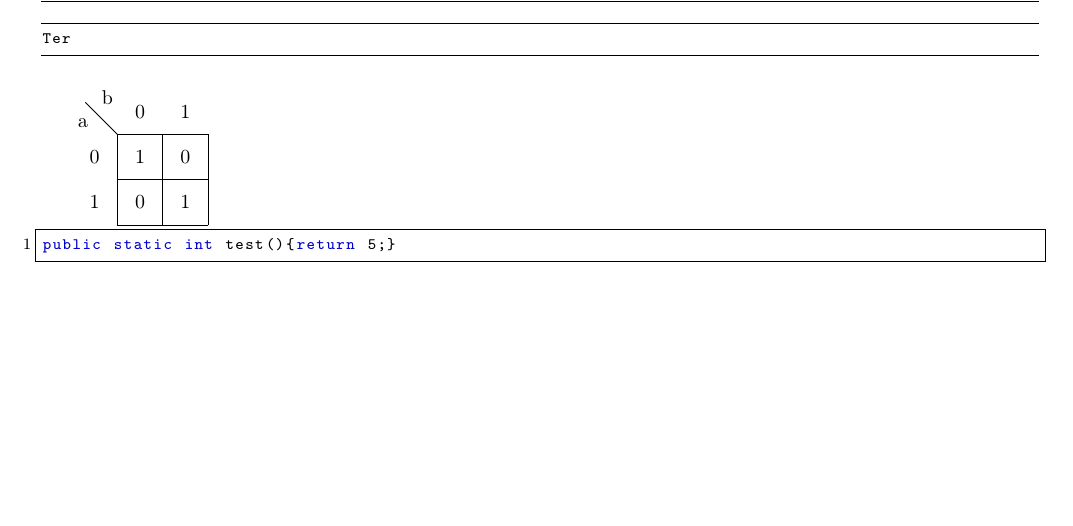
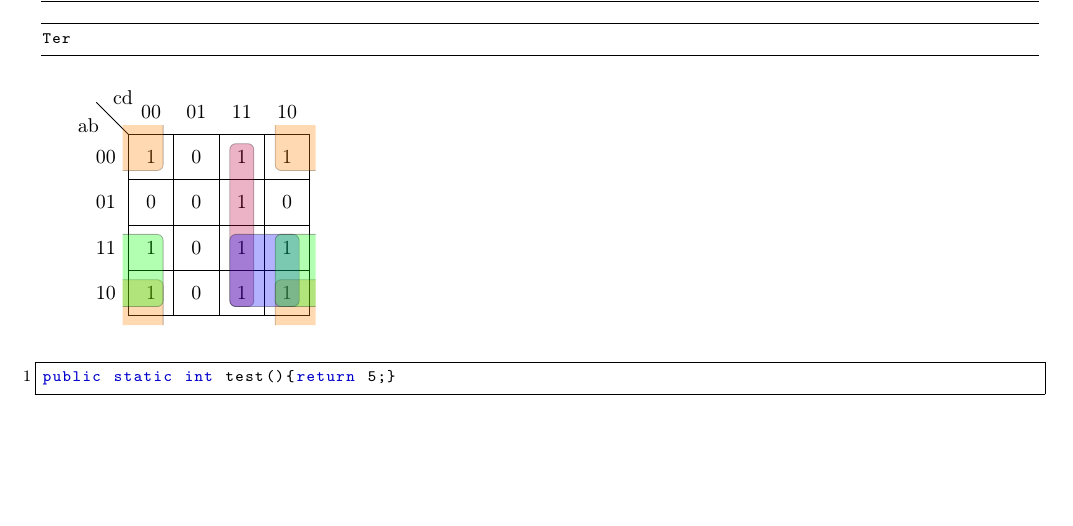
Before and after one commit to jkoestinger/heialatex, a LaTeX document (heiaarticle.tex, which reads heiaarticle.cls): part of page 3 of 3, cut so that both start at the same text. Compiled offline with pdfLaTeX.

Commit message:
Added some examples

```diff
--- a/heiaarticle.cls
+++ b/heiaarticle.cls
@@ -210,7 +210,7 @@
 %#2 - top left node
 %#3 - bottom right node
 %#4 - filling color
-\newcommand{\implicantcostats}[4][0]{
+\newcommand{\implicanth}[4][0]{
     \draw[rounded corners=3pt, fill=#4, opacity=0.3] ($(rf.east |- #2.north)+(90:#1)$)-| ($(#2.east)+(0:#1)$) |- ($(rf.east |- #3.south)+(-90:#1)$);
     \draw[rounded corners=3pt, fill=#4, opacity=0.3] ($(cf.west |- #2.north)+(90:#1)$) -| ($(#3.west)+(180:#1)$) |- ($(cf.west |- #3.south)+(-90:#1)$);
 }
@@ -220,7 +220,7 @@
 %#2 - top left node
 %#3 - bottom right node
 %#4 - filling color
-\newcommand{\implicantdaltbaix}[4][0]{
+\newcommand{\implicantv}[4][0]{
     \draw[rounded corners=3pt, fill=#4, opacity=0.3] ($(cf.south -| #2.west)+(180:#1)$) |- ($(#2.south)+(-90:#1)$) -| ($(cf.south -| #3.east)+(0:#1)$);
     \draw[rounded corners=3pt, fill=#4, opacity=0.3] ($(rf.north -| #2.west)+(180:#1)$) |- ($(#3.north)+(90:#1)$) -| ($(rf.north -| #3.east)+(0:#1)$);
 }
@@ -228,7 +228,7 @@
 %group corners
 %#1 - Optional. Space between node and grouping line. Default=0
 %#2 - filling color
-\newcommand{\implicantcantons}[2][0]{
+\newcommand{\implicanthv}[2][0]{
     \draw[rounded corners=3pt, opacity=.3] ($(rf.east |- 0.south)+(-90:#1)$) -| ($(0.east |- cf.south)+(0:#1)$);
     \draw[rounded corners=3pt, opacity=.3] ($(rf.east |- 8.north)+(90:#1)$) -| ($(8.east |- rf.north)+(0:#1)$);
     \draw[rounded corners=3pt, opacity=.3] ($(cf.west |- 2.south)+(-90:#1)$) -| ($(2.west |- cf.south)+(180:#1)$);
--- a/heiaarticle.tex
+++ b/heiaarticle.tex
@@ -21,9 +21,13 @@
 Ter
 \end{console}
 
-\begin{Karnaugh2x2}
-\setKarnaughValues{1,0,0,1}
-\end{Karnaugh2x2}
+\begin{Karnaugh4x4}
+\setKarnaughValues{1,0,1,1,0,0,0,1,1,0,1,1,1,0,1,1}
+\implicanthv{orange}
+\implicant{3}{11}{purple}
+\implicant{15}{10}{blue}
+\implicanth{12}{10}{green}
+\end{Karnaugh4x4}
 
 \begin{listing}
 public static int test(){return 5;}
```
